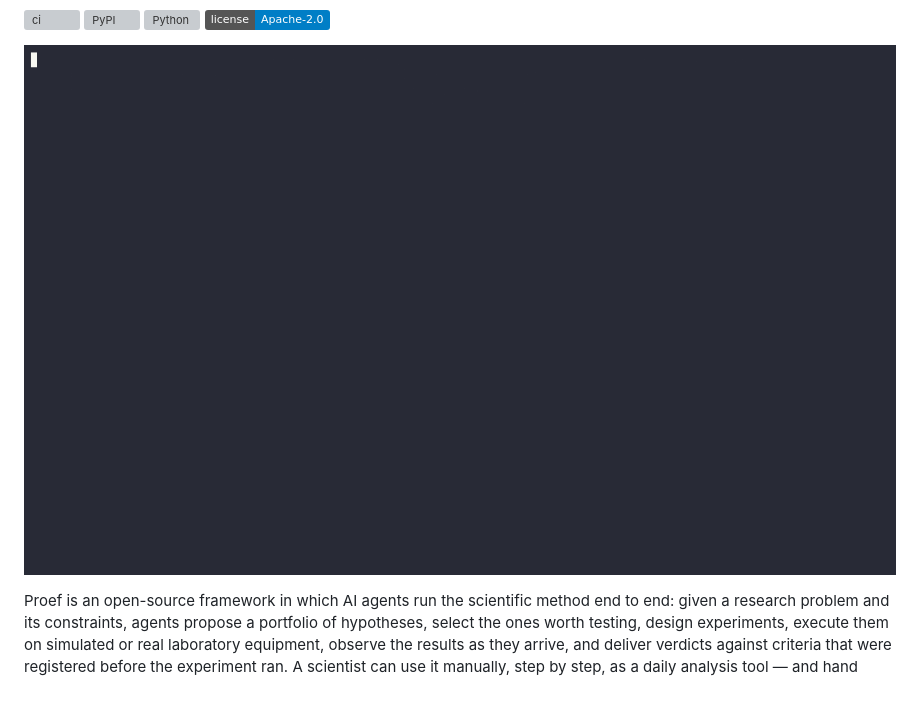
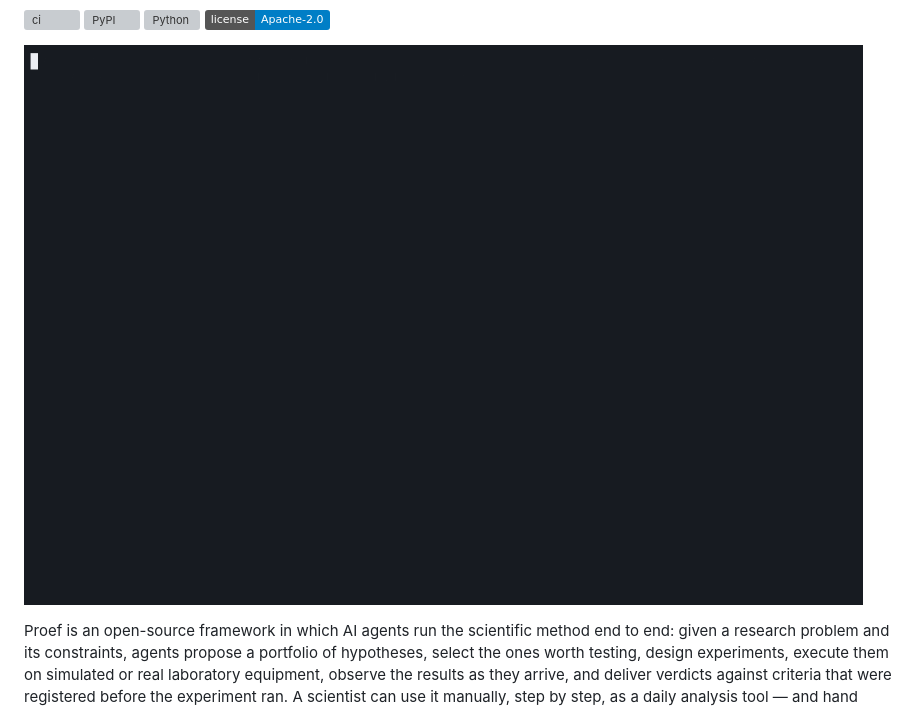
Before and after one commit to rbalachandar/bionexus, a Markdown page: README.md, the part around the change. GitHub-like rendering; pictures changed too: assets/demo/bn-demo.gif (deleted), assets/demo/proef-demo.gif (added); badges without logos; grey boxes are pictures that could not be loaded.

Commit message:
docs: re-record the CLI demo under the new name (proef demo), simulated banner intact
Co-Authored-By: Claude Sonnet 5.5 <noreply@anthropic.com>

```diff
--- a/README.md
+++ b/README.md
@@ -7,7 +7,7 @@
 [![Python](https://img.shields.io/pypi/pyversions/proef)](https://pypi.org/project/proef/)
 [![License](https://img.shields.io/badge/license-Apache--2.0-blue)](LICENSE)
 
-![proef demo](assets/demo/bn-demo.gif)
+![proef demo](assets/demo/proef-demo.gif)
 
 Proef is an open-source framework in which AI agents run the scientific
 method end to end: given a research problem and its constraints, agents propose
```
